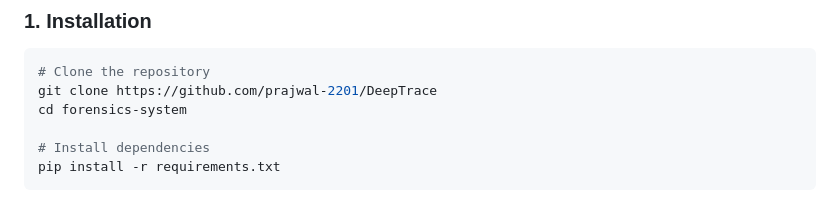
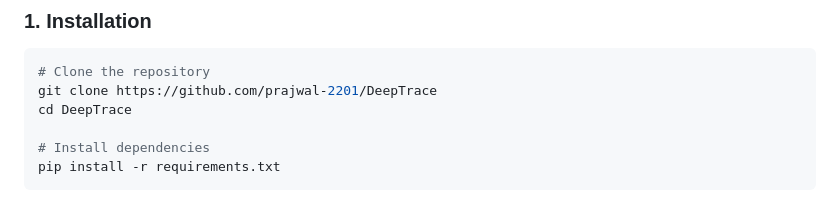
Before and after one commit to prajwal-2201/DeepTrace, a Markdown page: README.md, the part around the change. Rendered like a GitHub page.

````diff
--- a/README.md
+++ b/README.md
@@ -81,7 +81,7 @@ project/
 ```bash
 # Clone the repository
 git clone https://github.com/prajwal-2201/DeepTrace
-cd forensics-system
+cd DeepTrace
 
 # Install dependencies
 pip install -r requirements.txt
````
